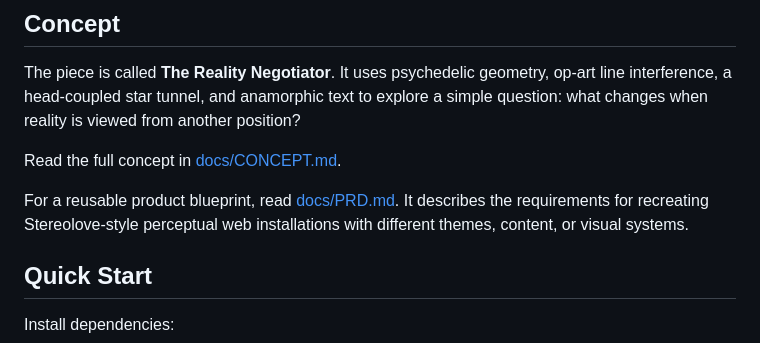
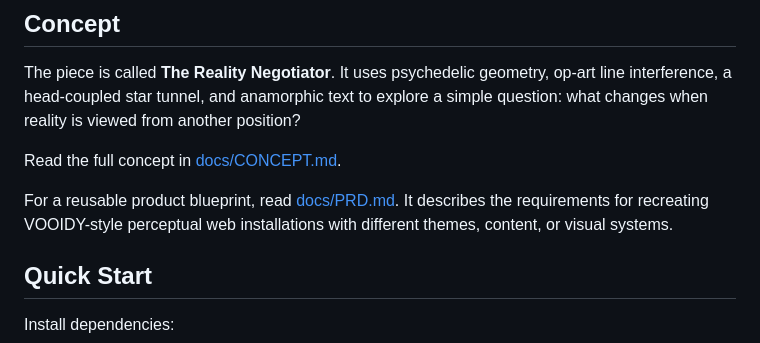
Before and after one commit to sinaida-space/stereolove, a Markdown page: README.md, the part around the change. GitHub-like rendering.

Commit message:
Rename PRD concept to VOOIDY

```diff
--- a/README.md
+++ b/README.md
@@ -20,7 +20,7 @@ The piece is called **The Reality Negotiator**. It uses psychedelic geometry, op
 
 Read the full concept in [docs/CONCEPT.md](docs/CONCEPT.md).
 
-For a reusable product blueprint, read [docs/PRD.md](docs/PRD.md). It describes the requirements for recreating Stereolove-style perceptual web installations with different themes, content, or visual systems.
+For a reusable product blueprint, read [docs/PRD.md](docs/PRD.md). It describes the requirements for recreating VOOIDY-style perceptual web installations with different themes, content, or visual systems.
 
 ## Quick Start
 
```
Also changed, not shown: docs/PRD.md (+57 -2 lines).
